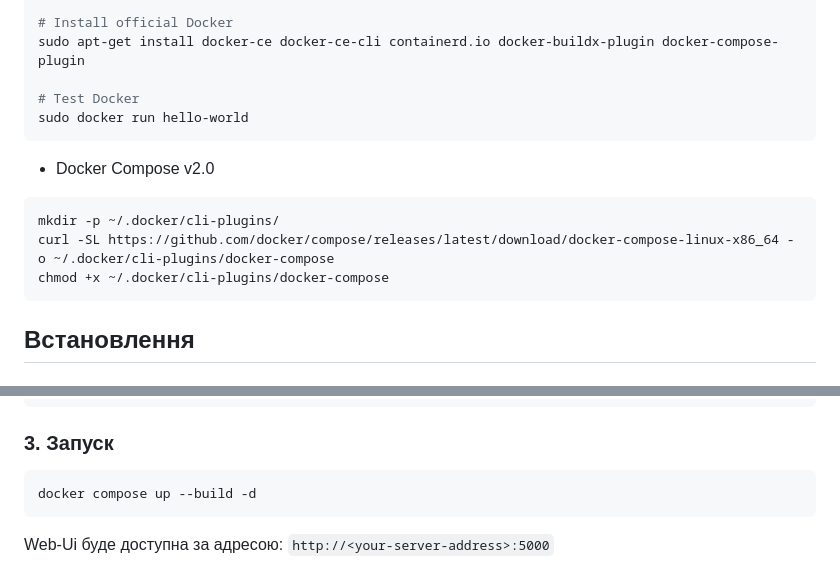
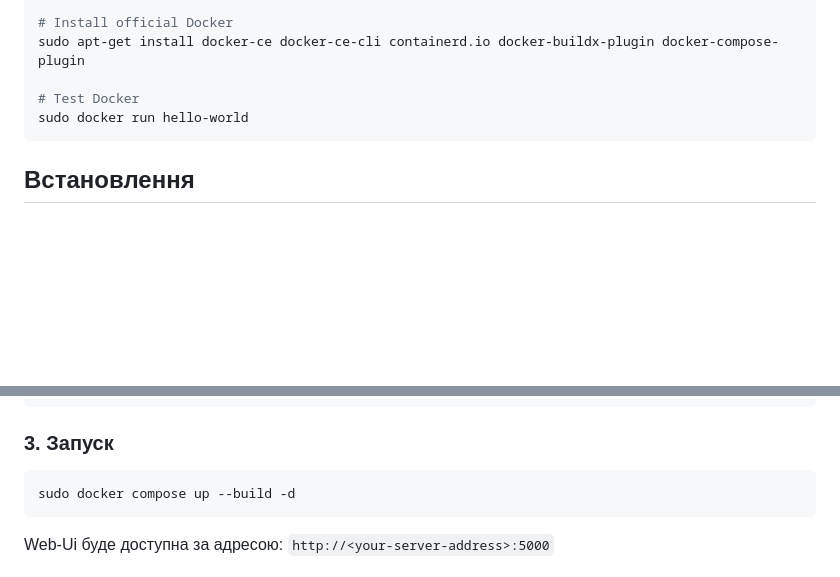
Before and after one commit to yatoropov/delay-streamer-full, a Markdown page: README.md, 2 parts joined by grey strips. GitHub-like rendering; blank space fills up the shorter version.

````diff
--- a/README.md
+++ b/README.md
@@ -43,14 +43,6 @@ sudo apt-get install docker-ce docker-ce-cli containerd.io docker-buildx-plugin
 sudo docker run hello-world
 ```
 
-- Docker Compose v2.0
-
-```bash
-mkdir -p ~/.docker/cli-plugins/
-curl -SL https://github.com/docker/compose/releases/latest/download/docker-compose-linux-x86_64 -o ~/.docker/cli-plugins/docker-compose
-chmod +x ~/.docker/cli-plugins/docker-compose
-```
-
 ## Встановлення
 
 ### 1. Клонування репозиторію
@@ -82,7 +74,7 @@ delay-streamer-full/delay-streamer/config.json
 ### 3. Запуск
 
 ```bash
-docker compose up --build -d
+sudo docker compose up --build -d
 ```
 
 Web-Ui буде доступна за адресою: `http://<your-server-address>:5000`
````
